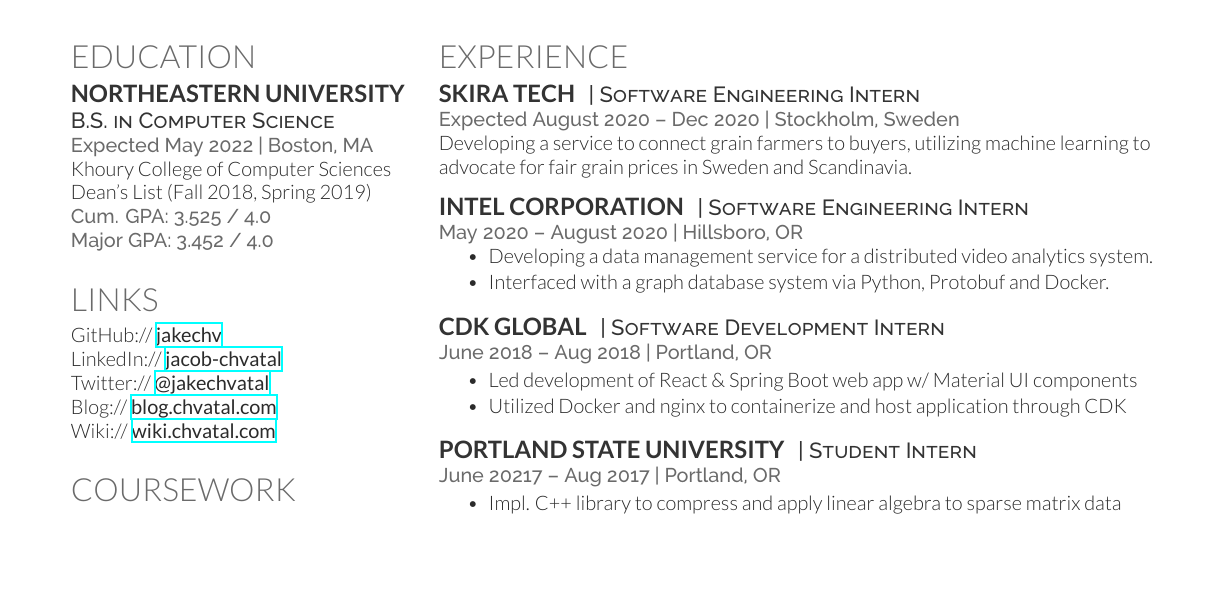
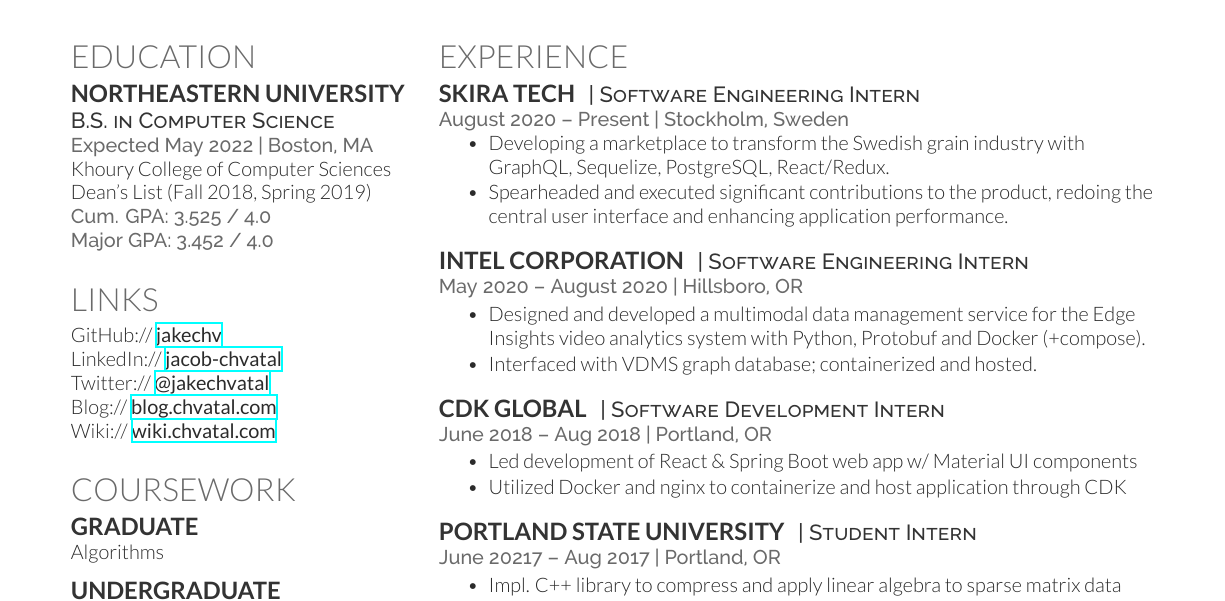
Before and after one commit to jakeisnt/cv, a LaTeX CV (resume.tex): part of the page before the commit and part of page 1 of 2 after it, cut so that both start at the same text, the shorter picture padded with empty space. Compiled offline with XeLaTeX.

Commit message:
Update Skira and Intel descriptions

```diff
--- a/resume.tex
+++ b/resume.tex
@@ -121,21 +121,21 @@
 \section{Experience}
 \runsubsection{Skira Tech}
 \descript{| Software Engineering Intern}
-
-\location{Expected August 2020 – Dec 2020 | Stockholm, Sweden}
-Developing a service to connect grain farmers to buyers,
-utilizing machine learning to advocate for fair grain prices in Sweden and Scandinavia.
+\location{August 2020 – Present | Stockholm, Sweden}
+\vspace{\topsep} % hacky fix for awkward extra vertical space
+\begin{tightitemize}
+  \item Developing a marketplace to transform the Swedish grain industry with GraphQL, Sequelize, PostgreSQL, React/Redux.
+  \item Spearheaded and executed significant contributions to the product, redoing the central user interface and enhancing application performance.
+\end{tightitemize}
 \sectionspace
 
 %------------------------------------------------
 \runsubsection{Intel Corporation}
 \descript{| Software Engineering Intern}
-
 \location{May 2020 – August 2020 | Hillsboro, OR}
-\vspace{\topsep} % Hacky fix for awkward extra vertical space
 \begin{tightitemize}
-  \item Developing a data management service for a distributed video analytics system.
-  \item Interfaced with a graph database system via Python, Protobuf and Docker.
+  \item Designed and developed a multimodal data management service for the Edge Insights video analytics system with Python, Protobuf and Docker (+compose).
+  \item Interfaced with VDMS graph database; containerized and hosted.
 \end{tightitemize}
 \sectionspace
 
```
Also changed, not shown: resume.pdf.
